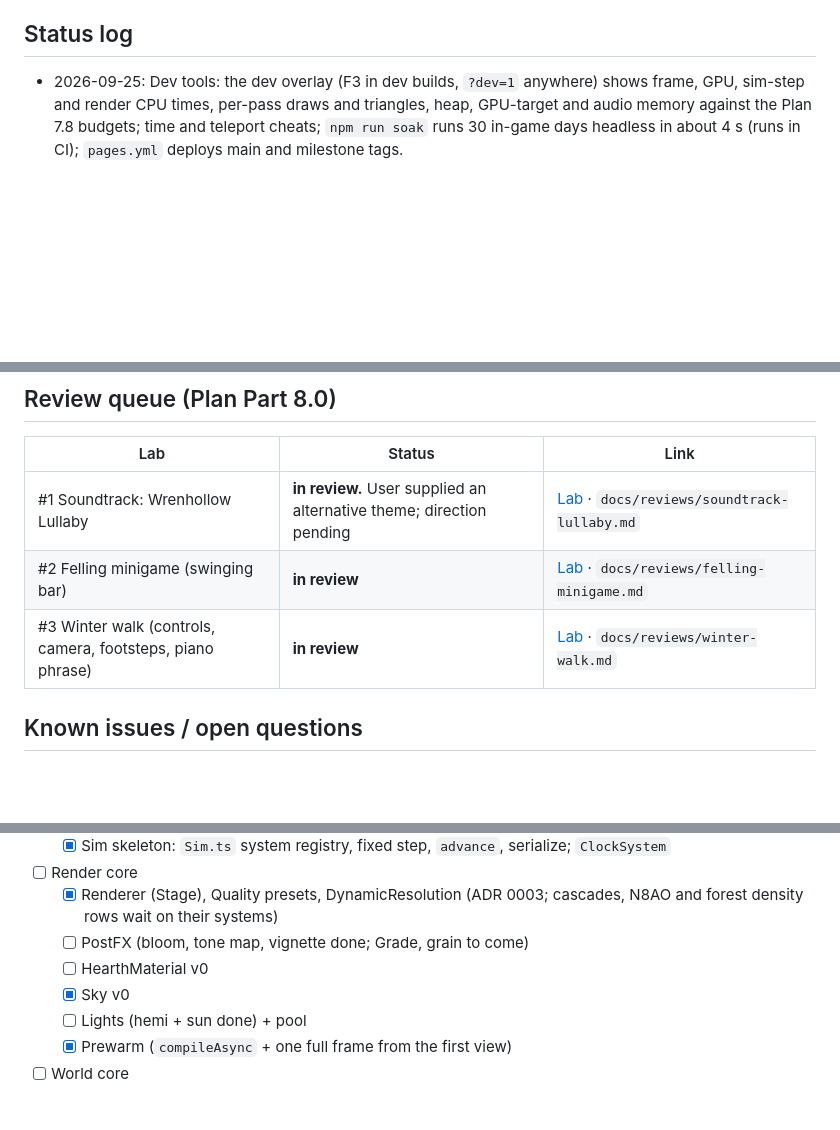
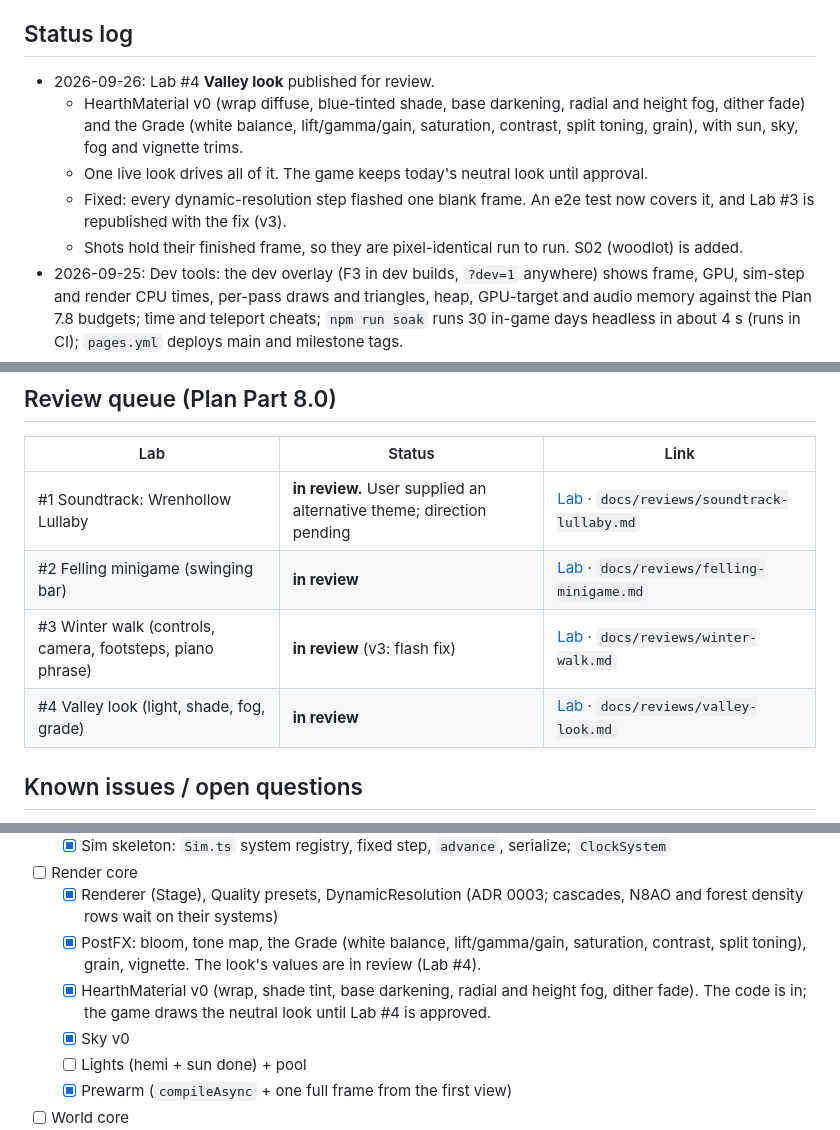
Before and after one commit to beckambarnett-lab/Good-game, a Markdown page: docs/progress.md, 3 parts joined by grey strips. Drawn GitHub-style; blank space fills up the shorter version.

Commit message:
Docs: Valley look review round 1, progress and commands
Co-Authored-By: Claude Opus 5.5 <noreply@anthropic.com>
Claude-Session: https://claude.ai/code/session_01XDygZwQdcx1ezGs48e6VmS

```diff
--- a/docs/progress.md
+++ b/docs/progress.md
@@ -5,5 +5,10 @@
 
 ## Status log
+- 2026-09-26: Lab #4 **Valley look** published for review.
+  - HearthMaterial v0 (wrap diffuse, blue-tinted shade, base darkening, radial and height fog, dither fade) and the Grade (white balance, lift/gamma/gain, saturation, contrast, split toning, grain), with sun, sky, fog and vignette trims.
+  - One live look drives all of it. The game keeps today's neutral look until approval.
+  - Fixed: every dynamic-resolution step flashed one blank frame. An e2e test now covers it, and Lab #3 is republished with the fix (v3).
+  - Shots hold their finished frame, so they are pixel-identical run to run. S02 (woodlot) is added.
 - 2026-09-25: Dev tools: the dev overlay (F3 in dev builds, `?dev=1` anywhere) shows frame, GPU, sim-step and render CPU times, per-pass draws and triangles, heap, GPU-target and audio memory against the Plan 7.8 budgets; time and teleport cheats; `npm run soak` runs 30 in-game days headless in about 4 s (runs in CI); `pages.yml` deploys main and milestone tags.
 - 2026-09-24: Render core, part 1: Quality presets (the Plan 5.10 table, resolved from the graphics settings, Custom included) applied to anti-aliasing (MSAA/SMAA), bloom, shadows and render scale; dynamic resolution with a GPU timer or a frame-interval fallback (ADR 0003); shaders pre-warmed from the first view before play.
 - 2026-09-24: Lab #3 **Winter walk** published for review: the real valley with live sliders for walking, camera and footsteps; footsteps on powder, packed snow and ice (plus the cold squeak and a coat rustle) through a seeded footstep planner; the valley's occasional 4-bar felt-piano phrase (Director phrase mode). Both sounds stay lab-only until approved. `npm run audio` now measures every SFX variant and renders a walk.
@@ -23,7 +28,8 @@
 |---|---|---|
 | #1 Soundtrack: Wrenhollow Lullaby | **in review.** User supplied an alternative theme; direction pending | [Lab](https://claude.ai/artifact/JiveVgK6AeMt8GvXXvoAcu) · `docs/reviews/soundtrack-lullaby.md` |
 | #2 Felling minigame (swinging bar) | **in review** | [Lab](https://claude.ai/artifact/6WoiRfvAxPesv8yLczJVGh) · `docs/reviews/felling-minigame.md` |
-| #3 Winter walk (controls, camera, footsteps, piano phrase) | **in review** | [Lab](https://claude.ai/artifact/9SMnuu8SoFQB7rG7jUoDgN) · `docs/reviews/winter-walk.md` |
+| #3 Winter walk (controls, camera, footsteps, piano phrase) | **in review** (v3: flash fix) | [Lab](https://claude.ai/artifact/9SMnuu8SoFQB7rG7jUoDgN) · `docs/reviews/winter-walk.md` |
+| #4 Valley look (light, shade, fog, grade) | **in review** | [Lab](https://claude.ai/artifact/5ogEf6mcnRK97g4cs6e5WW) · `docs/reviews/valley-look.md` |
 
 ## Known issues / open questions
 - **Main theme direction:** the user's track vs P01. Waiting on the user: where the track came from (licence, and source code if it was made in code), and whether it becomes the main theme.
@@ -63,8 +70,8 @@ Plan: `docs/plan/08-roadmap.md` → M0.
   - [x] Sim skeleton: `Sim.ts` system registry, fixed step, `advance`, serialize; `ClockSystem`
 - [ ] Render core
   - [x] Renderer (Stage), Quality presets, DynamicResolution (ADR 0003; cascades, N8AO and forest density rows wait on their systems)
-  - [ ] PostFX (bloom, tone map, vignette done; Grade, grain to come)
-  - [ ] HearthMaterial v0
+  - [x] PostFX: bloom, tone map, the Grade (white balance, lift/gamma/gain, saturation, contrast, split toning), grain, vignette. The look's values are in review (Lab #4).
+  - [x] HearthMaterial v0 (wrap, shade tint, base darkening, radial and height fog, dither fade). The code is in; the game draws the neutral look until Lab #4 is approved.
   - [x] Sky v0
   - [ ] Lights (hemi + sun done) + pool
   - [x] Prewarm (`compileAsync` + one full frame from the first view)
```
Also changed, not shown: other parts of docs/progress.md (+3 -2 lines), CLAUDE.md (+2 -2 lines), docs/reviews/valley-look.md (added, +61 -0 lines).
